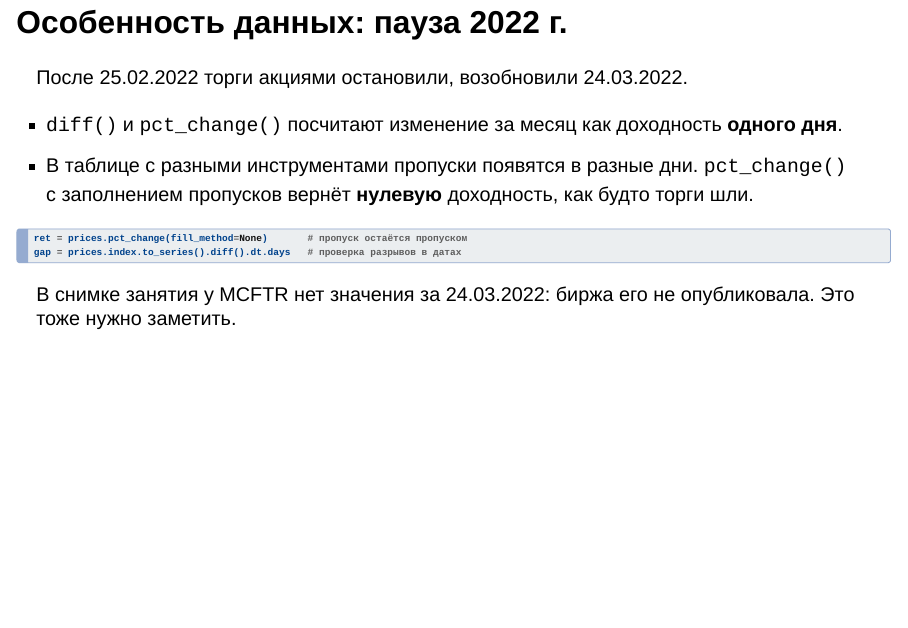
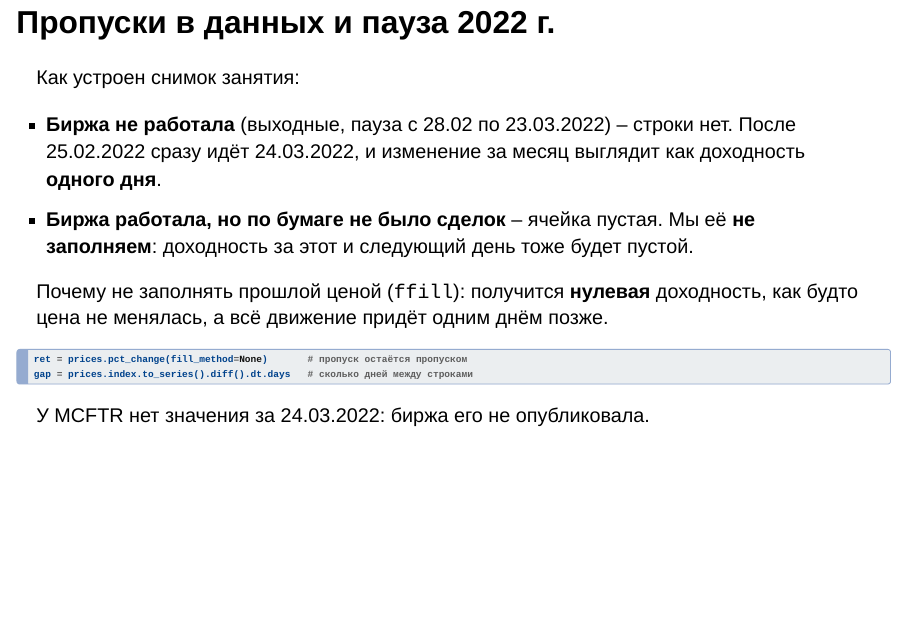
Before and after one commit to quantviews/quant-finance-book, a Quarto document (lessons/03-returns-risk/_lecture.qmd): page 13 of 16. Rendered offline with R 4.5, knitr and Pandoc in place of Quarto, with nearby package versions; drawn as Slidy slides in place of the format the file asks for.

Commit message:
Занятие 3: слайд о пропусках в данных и паузе 2022 г.
Co-Authored-By: Claude Opus 5.5 <noreply@anthropic.com>

````diff
--- a/lessons/03-returns-risk/_lecture.qmd
+++ b/lessons/03-returns-risk/_lecture.qmd
@@ -284,20 +284,22 @@
 05.01.2015–16.11.2026, 2983 дневных доходностей. Модели с нормальным распределением недооценивают крупные потери.
 :::
 
-## Особенность данных: пауза 2022 г.
+## Пропуски в данных и пауза 2022 г.
 
-После 25.02.2022 торги акциями остановили, возобновили 24.03.2022.
+Как устроен снимок занятия:
 
-- `diff()` и `pct_change()` посчитают изменение за месяц как доходность **одного дня**.
-- В таблице с разными инструментами пропуски появятся в разные дни. `pct_change()` с заполнением пропусков вернёт **нулевую** доходность, как будто торги шли.
+- **Биржа не работала** (выходные, пауза с 28.02 по 23.03.2022) – строки нет. После 25.02.2022 сразу идёт 24.03.2022, и изменение за месяц выглядит как доходность **одного дня**.
+- **Биржа работала, но по бумаге не было сделок** – ячейка пустая. Мы её **не заполняем**: доходность за этот и следующий день тоже будет пустой.
+
+Почему не заполнять прошлой ценой (`ffill`): получится **нулевая** доходность, как будто цена не менялась, а всё движение придёт одним днём позже.
 
 ```python
 ret = prices.pct_change(fill_method=None)       # пропуск остаётся пропуском
-gap = prices.index.to_series().diff().dt.days   # проверка разрывов в датах
+gap = prices.index.to_series().diff().dt.days   # сколько дней между строками
 ```
 
 ::: {.prompt}
-В снимке занятия у MCFTR нет значения за 24.03.2022: биржа его не опубликовала. Это тоже нужно заметить.
+У MCFTR нет значения за 24.03.2022: биржа его не опубликовала.
 :::
 
 ## Просадка
````
Also changed, not shown: lessons/03-returns-risk/build_materials.py (+8 -6 lines), 1 other file.
